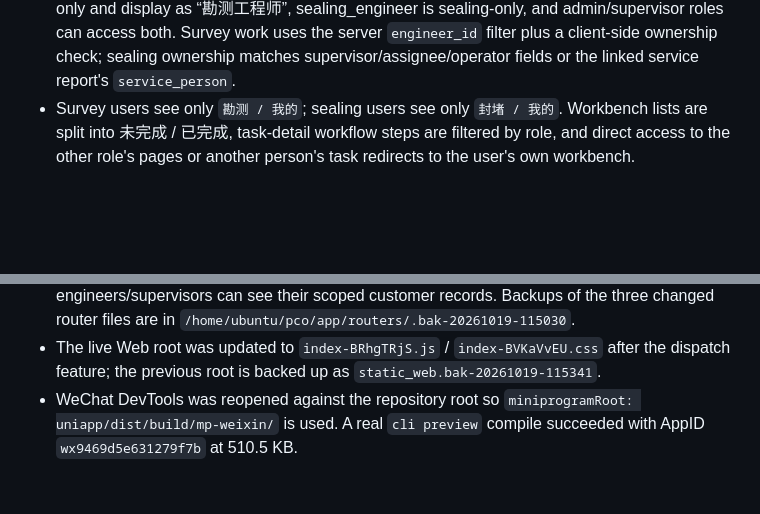
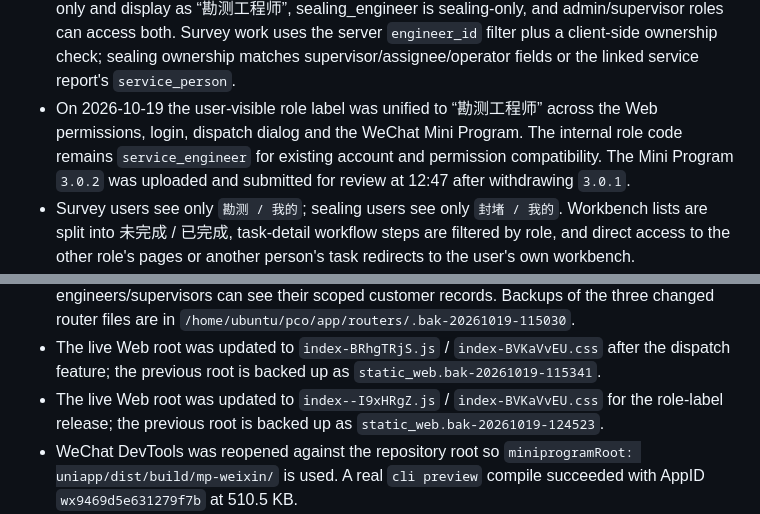
Before and after one commit to sunshaobing/urbanely, a Markdown page: MEMORY.md, 2 parts joined by grey strips. Rendered like a GitHub page; blank space fills up the shorter version.

Commit message:
docs: record survey engineer label release

```diff
--- a/MEMORY.md
+++ b/MEMORY.md
@@ -89,6 +89,7 @@
 - The field-first bottom navigation is now `任务 / 勘测 / 封堵 / 报告 / 我的`; the workbench page accepts `kind=risk|sealing` and changes its title, default status and task action wording so technicians can enter survey or sealing work directly.
 - The Web management console no longer contains the `FieldMode` page, sidebar entry, mobile-nav entry, command-palette entry or `field` page key. Field capture is now exclusively implemented in the uni-app WeChat Mini Program.
 - Role isolation is implemented in `utils/roles.ts`: engineer/service_engineer roles are survey-only and display as “勘测工程师”, sealing_engineer is sealing-only, and admin/supervisor roles can access both. Survey work uses the server `engineer_id` filter plus a client-side ownership check; sealing ownership matches supervisor/assignee/operator fields or the linked service report's `service_person`.
+- On 2026-10-19 the user-visible role label was unified to “勘测工程师” across the Web permissions, login, dispatch dialog and the WeChat Mini Program. The internal role code remains `service_engineer` for existing account and permission compatibility. The Mini Program `3.0.2` was uploaded and submitted for review at 12:47 after withdrawing `3.0.1`.
 - Survey users see only `勘测 / 我的`; sealing users see only `封堵 / 我的`. Workbench lists are split into 未完成 / 已完成, task-detail workflow steps are filtered by role, and direct access to the other role's pages or another person's task redirects to the user's own workbench.
 - A dedicated role E2E check passed: the survey account saw only `勘测 / 我的`, one own open task and one own completed task; the sealing account saw only `封堵 / 我的`, one own open task and one own completed task. Survey details showed only the 3 survey stages, sealing details showed only the 7 sealing stages, cross-role pages and another person's task redirected to the correct workbench, and the browser console stayed clean.
 - The workbench and archive use server summary, work-order status filters, `risk-surveys` and `service-reports`; the field forms use the production draft, upload, signature, submit and PDF endpoints. No local task fixtures are used.
@@ -110,6 +111,7 @@
 - The customer page now dispatches a production work order to a selected active survey engineer through `engineer_id`; service type is a fixed dropdown (`现场勘测` / `上门封堵`). The assigned engineer sees the task in the WeChat Mini Program workbench after `onShow` or pull-down refresh. The flow was tested end to end with a temporary survey account; the test work order and account were removed afterwards.
 - Backend role guards were corrected on 2026-10-19: `service_engineer` can access work orders and risk surveys, `sealing_engineer` can access service reports, and assigned engineers/supervisors can see their scoped customer records. Backups of the three changed router files are in `/home/ubuntu/pco/app/routers/.bak-20261019-115030`.
 - The live Web root was updated to `index-BRhgTRjS.js` / `index-BVKaVvEU.css` after the dispatch feature; the previous root is backed up as `static_web.bak-20261019-115341`.
+- The live Web root was updated to `index--I9xHRgZ.js` / `index-BVKaVvEU.css` for the role-label release; the previous root is backed up as `static_web.bak-20261019-124523`.
 - WeChat DevTools was reopened against the repository root so `miniprogramRoot: uniapp/dist/build/mp-weixin/` is used. A real `cli preview` compile succeeded with AppID `wx9469d5e631279f7b` at 510.5 KB.
 - The Mini Program base library was reduced from `3.7.0` to `2.21.2` to avoid rejecting older WeChat clients that do not need the newest runtime. The rebuilt preview compiled successfully at 527.3 KB with the lower base library.
 - The account-level `基础库最低可用版本` must also stay at `2.21.2`; it was found set to `3.17.0`, which produces the "当前微信版本较低" error on older clients. Changing that account setting requires an admin or operator QR verification.
```
